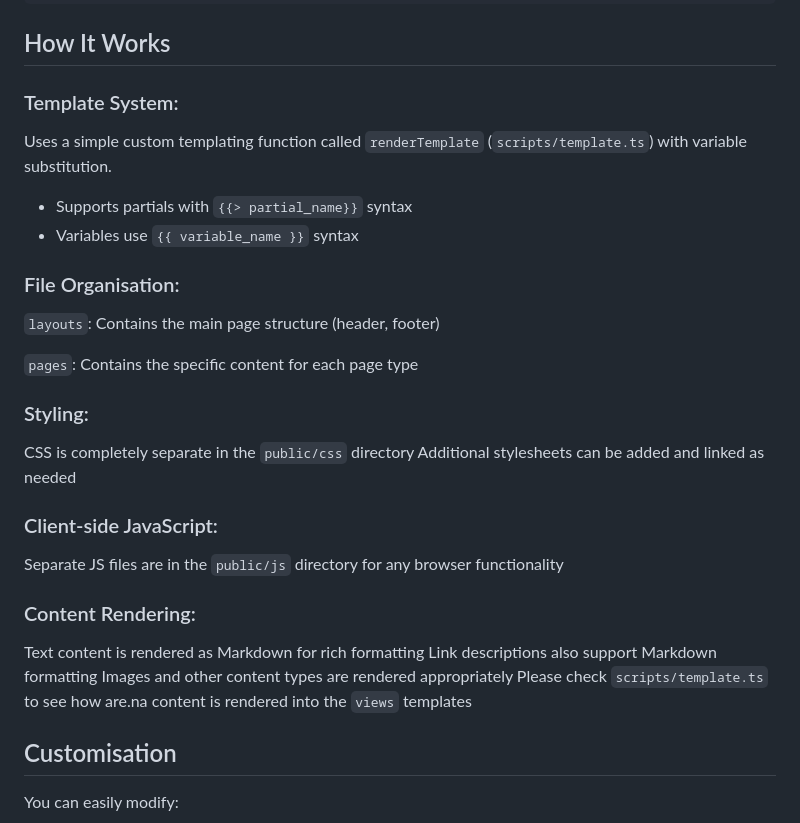
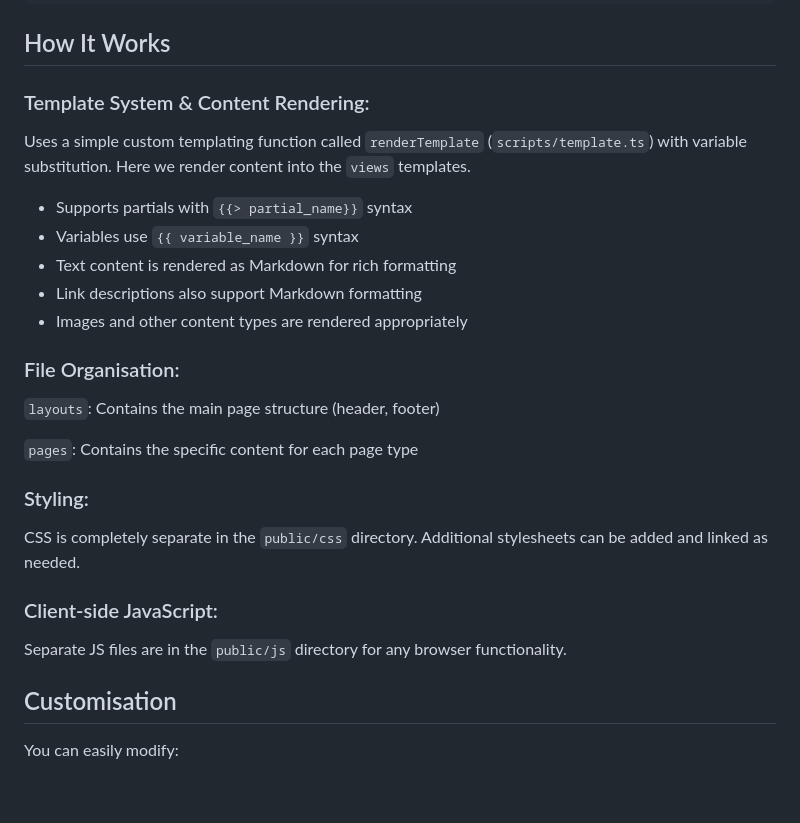
Before and after one commit to anmeisel/permacomputing-club, a Markdown page: README.md, the part around the change. Rendered like a GitHub page; blank space fills up the shorter version.

Commit message:
readmeupdate

```diff
--- a/README.md
+++ b/README.md
@@ -91,12 +91,15 @@ permacomputing-club/
 
 ## How It Works
 
-### Template System:
+### Template System & Content Rendering:
 
-Uses a simple custom templating function called `renderTemplate` (`scripts/template.ts`) with variable substitution.
+Uses a simple custom templating function called `renderTemplate` (`scripts/template.ts`) with variable substitution. Here we render content into the `views` templates.
 
 -   Supports partials with `{{> partial_name}}` syntax
 -   Variables use `{{ variable_name }}` syntax
+-   Text content is rendered as Markdown for rich formatting
+-   Link descriptions also support Markdown formatting
+-   Images and other content types are rendered appropriately
 
 ### File Organisation:
 
@@ -106,19 +109,11 @@ Uses a simple custom templating function called `renderTemplate` (`scripts/templ
 
 ### Styling:
 
-CSS is completely separate in the `public/css` directory
-Additional stylesheets can be added and linked as needed
+CSS is completely separate in the `public/css` directory. Additional stylesheets can be added and linked as needed.
 
 ### Client-side JavaScript:
 
-Separate JS files are in the `public/js` directory for any browser functionality
-
-### Content Rendering:
-
-Text content is rendered as Markdown for rich formatting
-Link descriptions also support Markdown formatting
-Images and other content types are rendered appropriately
-Please check `scripts/template.ts` to see how are.na content is rendered into the `views` templates
+Separate JS files are in the `public/js` directory for any browser functionality.
 
 ## Customisation
 
```
